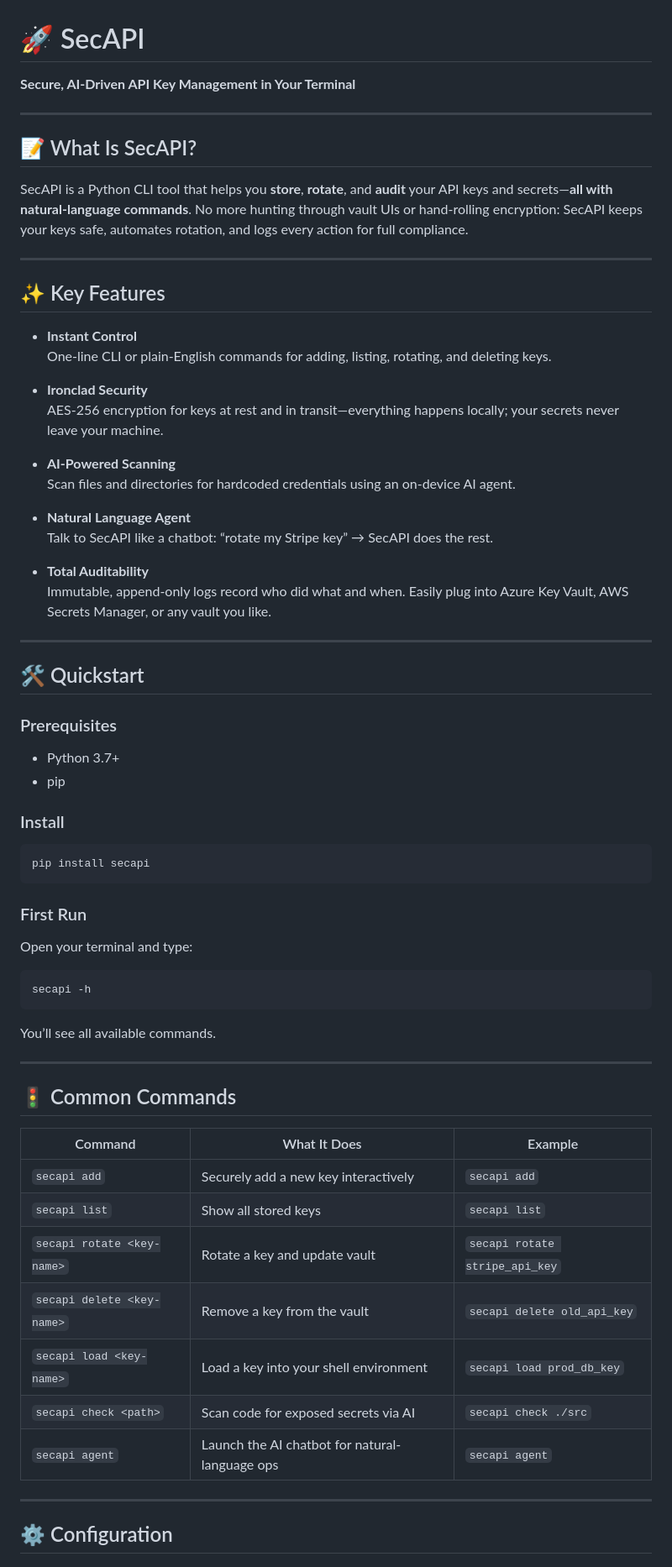
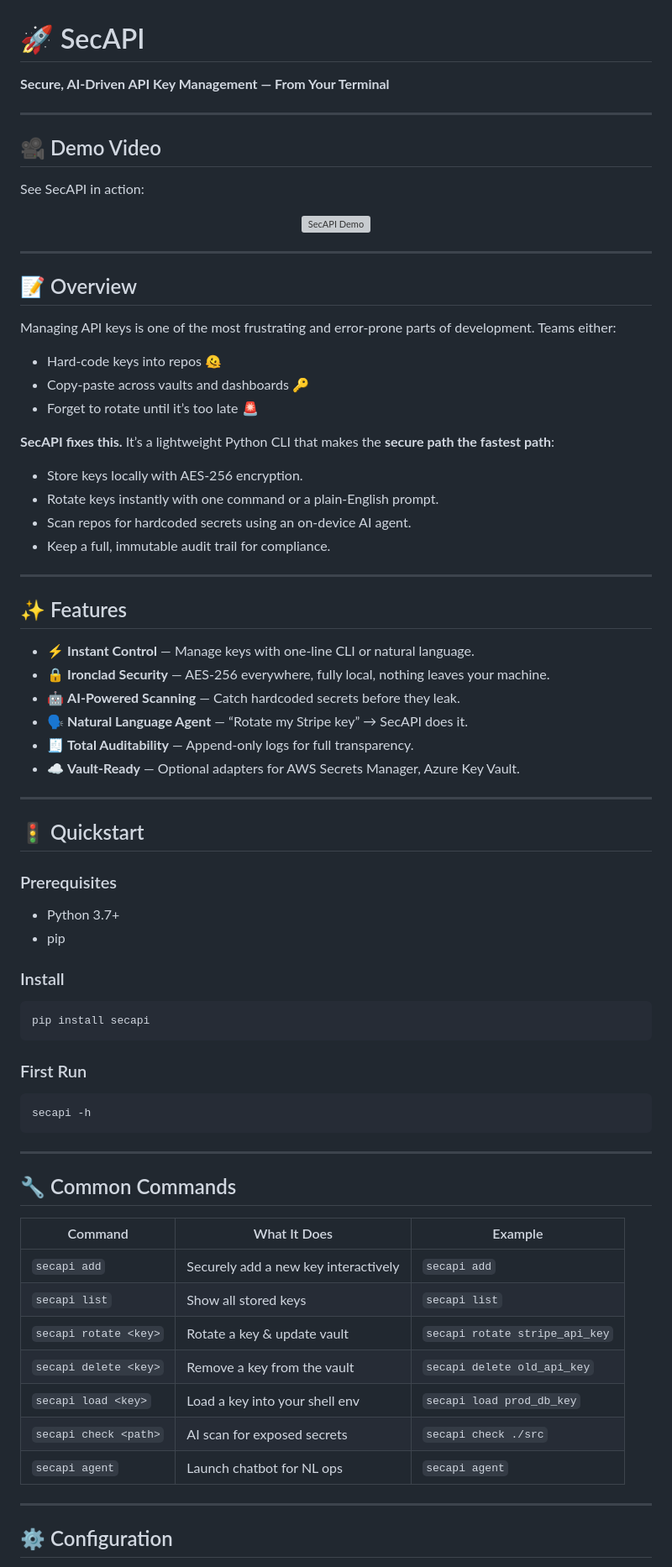
Before and after one commit to BinayakJha/SecAPI, a Markdown page: README.md, the part around one of its changes. Shown at 84% size. GitHub-like rendering; grey boxes are pictures that could not be loaded.

Commit message:
Revise README for improved clarity and features

````diff
--- a/README.md
+++ b/README.md
@@ -1,33 +1,45 @@
 # 🚀 SecAPI
-**Secure, AI-Driven API Key Management in Your Terminal**
+**Secure, AI-Driven API Key Management — From Your Terminal**
 
 ---
 
-## 📝 What Is SecAPI?
-SecAPI is a Python CLI tool that helps you **store**, **rotate**, and **audit** your API keys and secrets—**all with natural-language commands**. No more hunting through vault UIs or hand-rolling encryption: SecAPI keeps your keys safe, automates rotation, and logs every action for full compliance.
+## 🎥 Demo Video
+See SecAPI in action:
+<p align="center">
+  <a href="https://www.youtube.com/watch?v=2Up_qoX97FA" target="_blank">
+    <img src="https://img.youtube.com/vi/2Up_qoX97FA/maxresdefault.jpg" alt="SecAPI Demo" width="600"/>
+  </a>
+</p>
 
 ---
 
-## ✨ Key Features
+## 📝 Overview
 
-- **Instant Control**
-  One-line CLI or plain-English commands for adding, listing, rotating, and deleting keys.
+Managing API keys is one of the most frustrating and error-prone parts of development. Teams either:
+- Hard-code keys into repos 🫠
+- Copy-paste across vaults and dashboards 🔑
+- Forget to rotate until it’s too late 🚨
 
-- **Ironclad Security**
-  AES-256 encryption for keys at rest and in transit—everything happens locally; your secrets never leave your machine.
-
-- **AI-Powered Scanning**
-  Scan files and directories for hardcoded credentials using an on-device AI agent.
-
-- **Natural Language Agent**
-  Talk to SecAPI like a chatbot: “rotate my Stripe key” → SecAPI does the rest.
-
-- **Total Auditability**
-  Immutable, append-only logs record who did what and when. Easily plug into Azure Key Vault, AWS Secrets Manager, or any vault you like.
+**SecAPI fixes this.** It’s a lightweight Python CLI that makes the **secure path the fastest path**:
+- Store keys locally with AES-256 encryption.
+- Rotate keys instantly with one command or a plain-English prompt.
+- Scan repos for hardcoded secrets using an on-device AI agent.
+- Keep a full, immutable audit trail for compliance.
 
 ---
 
-## 🛠️ Quickstart
+## ✨ Features
+
+- ⚡ **Instant Control** — Manage keys with one-line CLI or natural language.
+- 🔒 **Ironclad Security** — AES-256 everywhere, fully local, nothing leaves your machine.
+- 🤖 **AI-Powered Scanning** — Catch hardcoded secrets before they leak.
+- 🗣️ **Natural Language Agent** — “Rotate my Stripe key” → SecAPI does it.
+- 🧾 **Total Auditability** — Append-only logs for full transparency.
+- ☁️ **Vault-Ready** — Optional adapters for AWS Secrets Manager, Azure Key Vault.
+
+---
+
+## 🚦 Quickstart
 
 ### Prerequisites
 - Python 3.7+
@@ -39,25 +51,23 @@ pip install secapi
 ```
 
 ### First Run
-Open your terminal and type:
 ```bash
 secapi -h
 ```
-You’ll see all available commands.
 
 ---
 
-## 🚦 Common Commands
+## 🔧 Common Commands
 
-| Command                       | What It Does                                    | Example                                  |
-|-------------------------------|-------------------------------------------------|------------------------------------------|
-| `secapi add`                  | Securely add a new key interactively            | `secapi add`                             |
-| `secapi list`                 | Show all stored keys                            | `secapi list`                            |
-| `secapi rotate <key-name>`    | Rotate a key and update vault                   | `secapi rotate stripe_api_key`           |
-| `secapi delete <key-name>`    | Remove a key from the vault                     | `secapi delete old_api_key`              |
-| `secapi load <key-name>`      | Load a key into your shell environment          | `secapi load prod_db_key`                |
-| `secapi check <path>`         | Scan code for exposed secrets via AI            | `secapi check ./src`                     |
-| `secapi agent`                | Launch the AI chatbot for natural-language ops   | `secapi agent`                           |
+| Command | What It Does | Example |
+|---------|--------------|---------|
+| `secapi add` | Securely add a new key interactively | `secapi add` |
+| `secapi list` | Show all stored keys | `secapi list` |
+| `secapi rotate <key>` | Rotate a key & update vault | `secapi rotate stripe_api_key` |
+| `secapi delete <key>` | Remove a key from the vault | `secapi delete old_api_key` |
+| `secapi load <key>` | Load a key into your shell env | `secapi load prod_db_key` |
+| `secapi check <path>` | AI scan for exposed secrets | `secapi check ./src` |
+| `secapi agent` | Launch chatbot for NL ops | `secapi agent` |
 
 ---
 
````
Also changed, not shown: other parts of README.md (+31 -14 lines).
